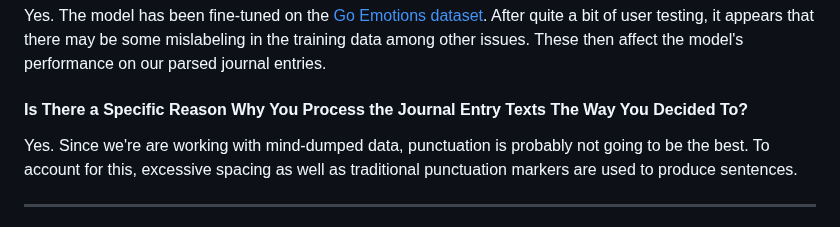
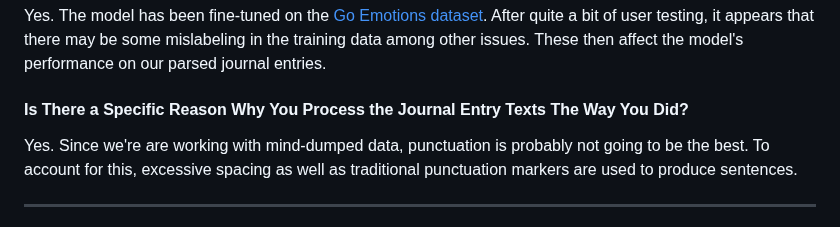
Before and after one commit to c-a-s-t-l-e/mindDump, a Markdown page: README.md, the part around the change. GitHub-like rendering.

```diff
--- a/README.md
+++ b/README.md
@@ -65,7 +65,7 @@ ONNX models are known for their [interoperability](https://onnx.ai/index.html).
 
 Yes. The model has been fine-tuned on the [Go Emotions dataset](https://datasetsearch.research.google.com/search?src=0&query=go%20emotions&docid=L2cvMTF3M3FzbHEzcA%3D%3D). After quite a bit of user testing, it appears that there may be some mislabeling in the training data among other issues. These then affect the model's performance on our parsed journal entries.
 
-#### Is There a Specific Reason Why You Process the Journal Entry Texts The Way You Decided To?
+#### Is There a Specific Reason Why You Process the Journal Entry Texts The Way You Did?
 
 Yes. Since we're are working with mind-dumped data, punctuation is probably not going to be the best. To account for this, excessive spacing as well as traditional punctuation markers are used to produce sentences.
 
```
